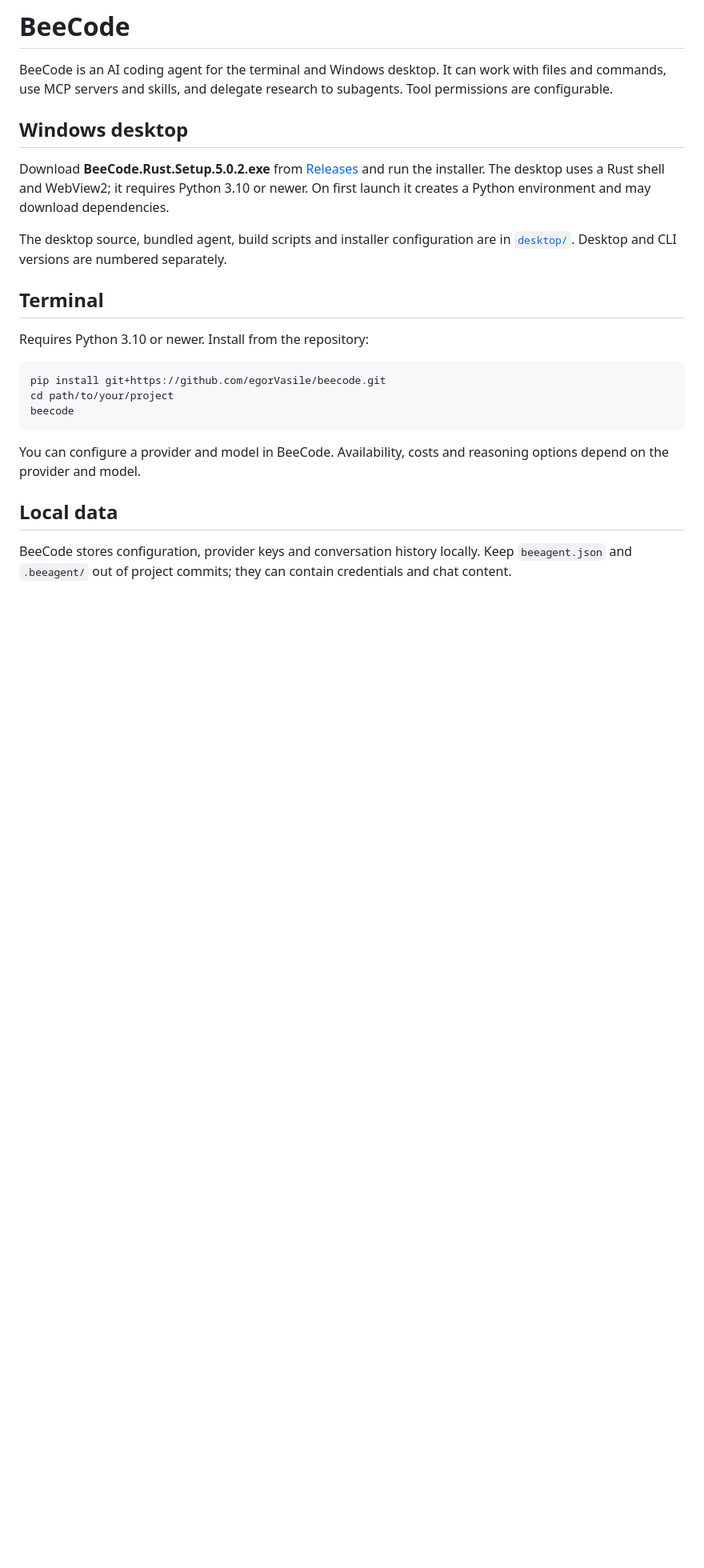
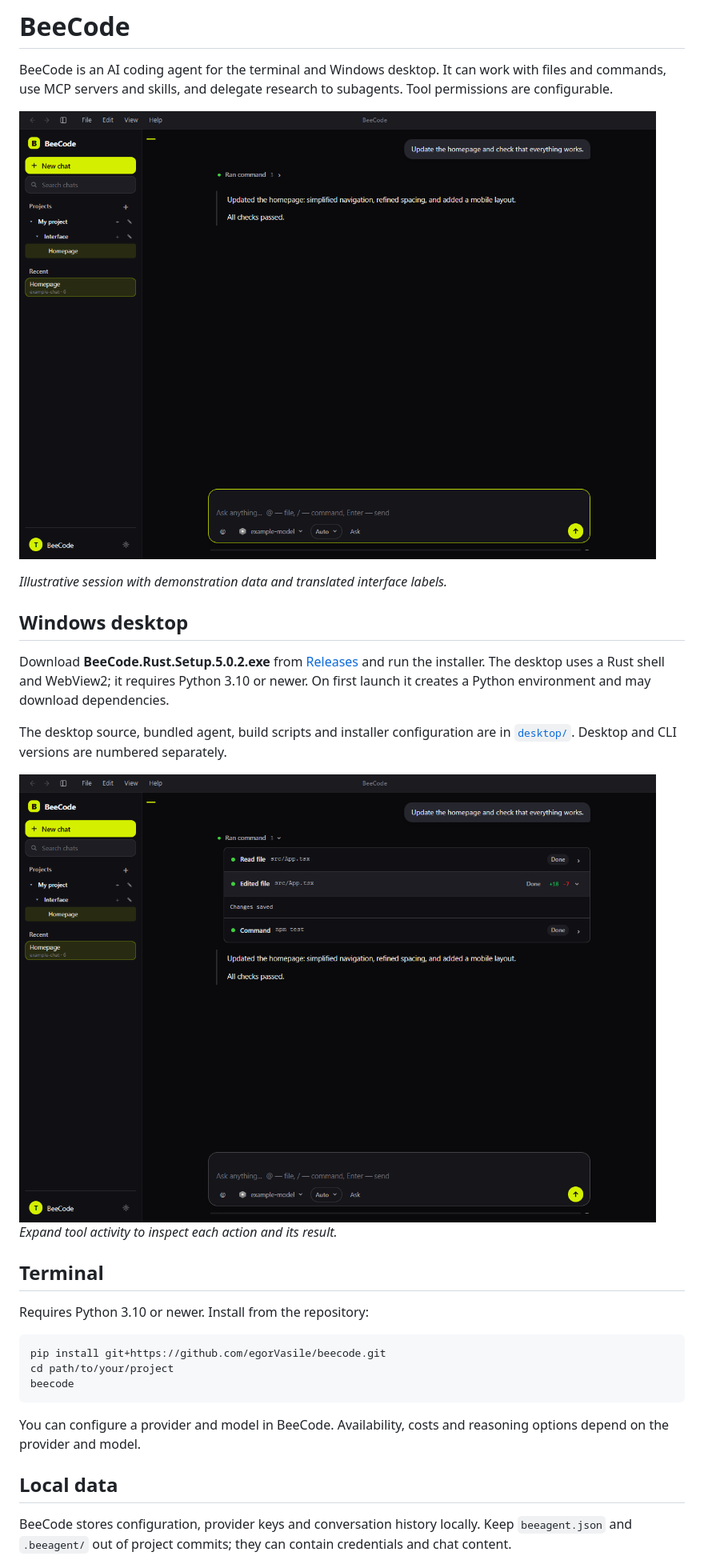
Before and after one commit to egorVasile/beecode, a Markdown page: README.md, the part around the change. Shown: that part at 80% size. Rendered like a GitHub page; pictures changed too: docs/screenshots/desktop-chat.png (added), docs/screenshots/desktop-tools.png (added); blank space fills up the shorter version.

Commit message:
Add desktop screenshots to README

```diff
--- a/README.md
+++ b/README.md
@@ -1,12 +1,19 @@
 # BeeCode
 
 BeeCode is an AI coding agent for the terminal and Windows desktop. It can work with files and commands, use MCP servers and skills, and delegate research to subagents. Tool permissions are configurable.
+
+![BeeCode desktop: project sidebar and chat](docs/screenshots/desktop-chat.png)
+
+*Illustrative session with demonstration data and translated interface labels.*
 
 ## Windows desktop
 
 Download **BeeCode.Rust.Setup.5.0.2.exe** from [Releases](https://github.com/egorVasile/beecode/releases) and run the installer. The desktop uses a Rust shell and WebView2; it requires Python 3.10 or newer. On first launch it creates a Python environment and may download dependencies.
 
 The desktop source, bundled agent, build scripts and installer configuration are in [`desktop/`](desktop/). Desktop and CLI versions are numbered separately.
+
+![BeeCode desktop: expanded tool activity](docs/screenshots/desktop-tools.png)
+*Expand tool activity to inspect each action and its result.*
 
 ## Terminal
 
```
